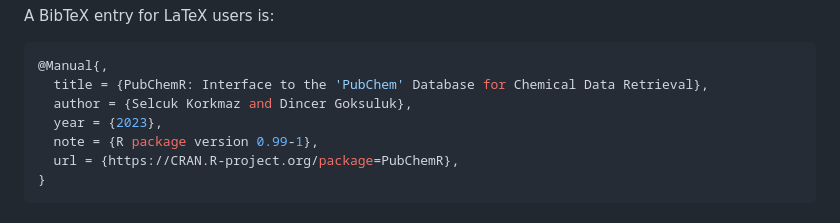
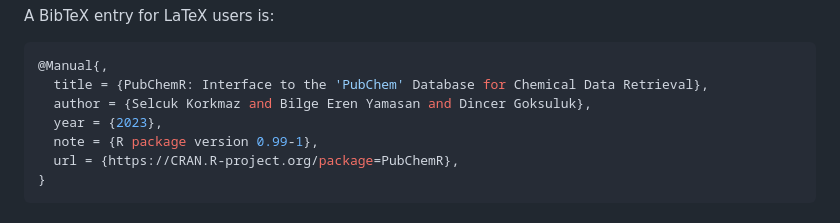
Before and after one commit to selcukorkmaz/PubChemR, a Markdown page: README.md, the part around the change. Rendered like a GitHub page.

````diff
--- a/README.md
+++ b/README.md
@@ -107,7 +107,7 @@ A BibTeX entry for LaTeX users is:
 ```r
 @Manual{,
   title = {PubChemR: Interface to the 'PubChem' Database for Chemical Data Retrieval},
-  author = {Selcuk Korkmaz and Dincer Goksuluk},
+  author = {Selcuk Korkmaz and Bilge Eren Yamasan and Dincer Goksuluk},
   year = {2023},
   note = {R package version 0.99-1},
   url = {https://CRAN.R-project.org/package=PubChemR},
````
